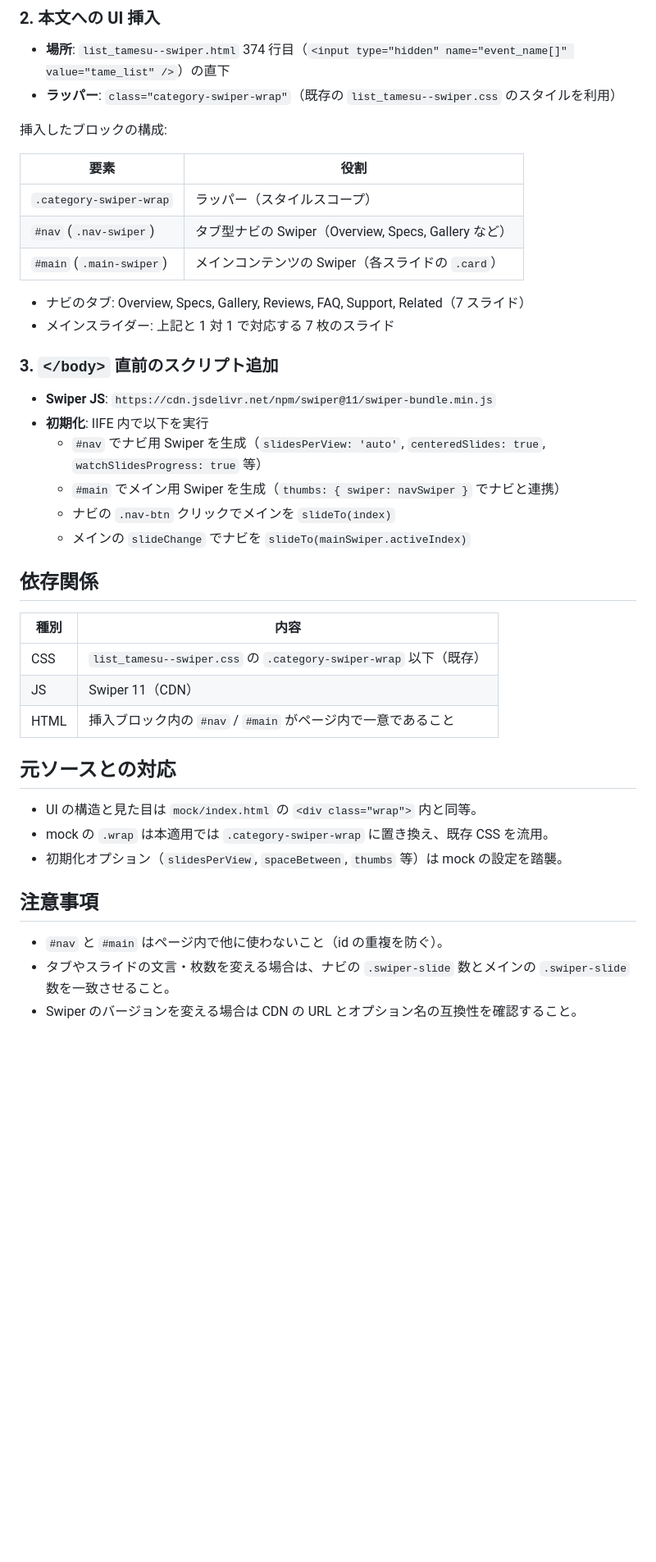
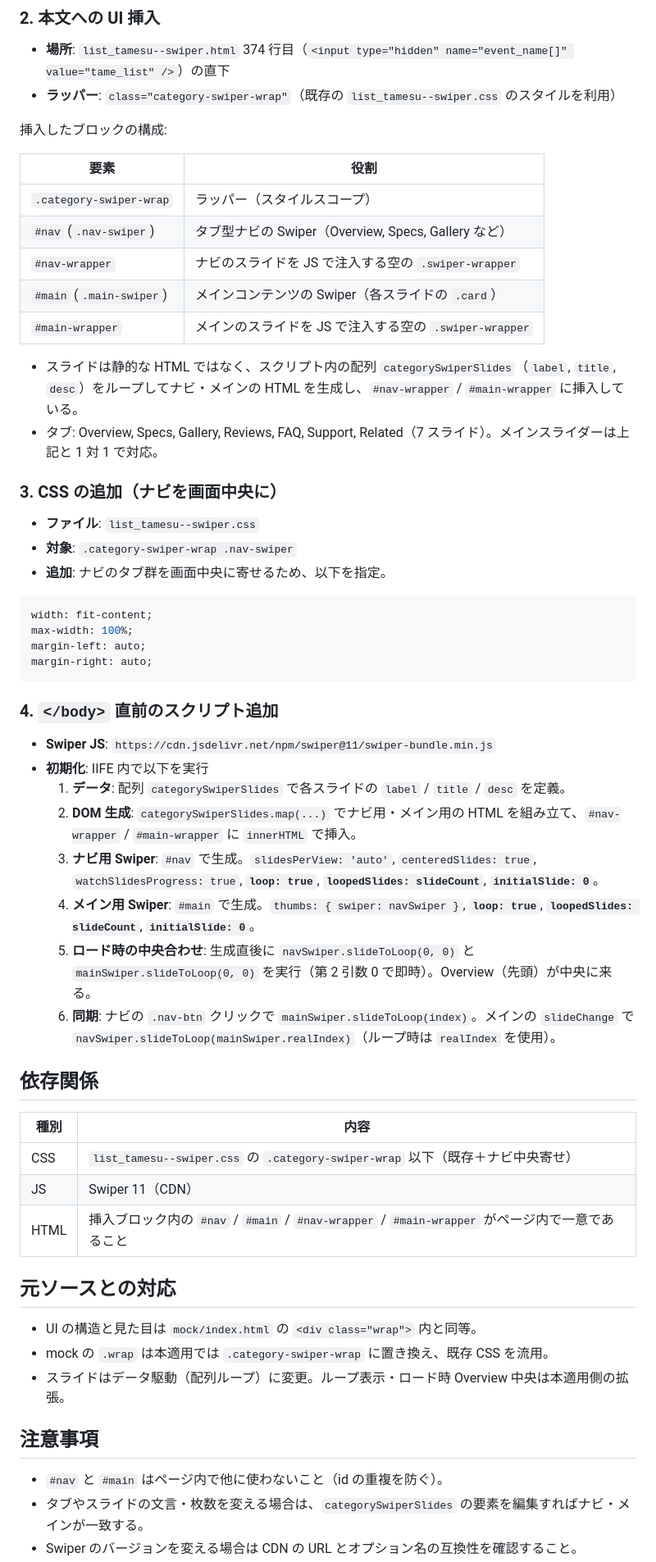
Before and after one commit to CMG-KannoYosinori/mock-category-nav, a Markdown page: APPLY_MOCK_UI.md, the part around one of its changes. Shown at 82% size. GitHub-like rendering; blank space fills up the shorter version.

Commit message:
✨ mock/index.html の Swiper UI を list_tamesu--swiper.html に適用し、ナビタブを中央配置に修正

````diff
--- a/APPLY_MOCK_UI.md
+++ b/APPLY_MOCK_UI.md
@@ -30,40 +30,57 @@
 
 挿入したブロックの構成:
 
-| 要素                     | 役割                                                 |
-| ------------------------ | ---------------------------------------------------- |
-| `.category-swiper-wrap`  | ラッパー（スタイルスコープ）                         |
-| `#nav` (`.nav-swiper`)   | タブ型ナビの Swiper（Overview, Specs, Gallery など） |
-| `#main` (`.main-swiper`) | メインコンテンツの Swiper（各スライドの `.card`）    |
+| 要素                     | 役割                                                   |
+| ------------------------ | ------------------------------------------------------ |
+| `.category-swiper-wrap`  | ラッパー（スタイルスコープ）                           |
+| `#nav` (`.nav-swiper`)   | タブ型ナビの Swiper（Overview, Specs, Gallery など）   |
+| `#nav-wrapper`           | ナビのスライドを JS で注入する空の `.swiper-wrapper`   |
+| `#main` (`.main-swiper`) | メインコンテンツの Swiper（各スライドの `.card`）      |
+| `#main-wrapper`          | メインのスライドを JS で注入する空の `.swiper-wrapper` |
 
-- ナビのタブ: Overview, Specs, Gallery, Reviews, FAQ, Support, Related（7 スライド）
-- メインスライダー: 上記と 1 対 1 で対応する 7 枚のスライド
+- スライドは静的な HTML ではなく、スクリプト内の配列 `categorySwiperSlides`（`label`, `title`, `desc`）をループしてナビ・メインの HTML を生成し、`#nav-wrapper` / `#main-wrapper` に挿入している。
+- タブ: Overview, Specs, Gallery, Reviews, FAQ, Support, Related（7 スライド）。メインスライダーは上記と 1 対 1 で対応。
 
-### 3. `</body>` 直前のスクリプト追加
+### 3. CSS の追加（ナビを画面中央に）
+
+- **ファイル**: `list_tamesu--swiper.css`
+- **対象**: `.category-swiper-wrap .nav-swiper`
+- **追加**: ナビのタブ群を画面中央に寄せるため、以下を指定。
+
+```css
+width: fit-content;
+max-width: 100%;
+margin-left: auto;
+margin-right: auto;
+```
+
+### 4. `</body>` 直前のスクリプト追加
 
 - **Swiper JS**: `https://cdn.jsdelivr.net/npm/swiper@11/swiper-bundle.min.js`
 - **初期化**: IIFE 内で以下を実行
-  - `#nav` でナビ用 Swiper を生成（`slidesPerView: 'auto'`, `centeredSlides: true`, `watchSlidesProgress: true` 等）
-  - `#main` でメイン用 Swiper を生成（`thumbs: { swiper: navSwiper }` でナビと連携）
-  - ナビの `.nav-btn` クリックでメインを `slideTo(index)`
-  - メインの `slideChange` でナビを `slideTo(mainSwiper.activeIndex)`
+  1. **データ**: 配列 `categorySwiperSlides` で各スライドの `label` / `title` / `desc` を定義。
+  2. **DOM 生成**: `categorySwiperSlides.map(...)` でナビ用・メイン用の HTML を組み立て、`#nav-wrapper` / `#main-wrapper` に `innerHTML` で挿入。
+  3. **ナビ用 Swiper**: `#nav` で生成。`slidesPerView: 'auto'`, `centeredSlides: true`, `watchSlidesProgress: true`, **`loop: true`**, **`loopedSlides: slideCount`**, **`initialSlide: 0`**。
+  4. **メイン用 Swiper**: `#main` で生成。`thumbs: { swiper: navSwiper }`, **`loop: true`**, **`loopedSlides: slideCount`**, **`initialSlide: 0`**。
+  5. **ロード時の中央合わせ**: 生成直後に `navSwiper.slideToLoop(0, 0)` と `mainSwiper.slideToLoop(0, 0)` を実行（第 2 引数 0 で即時）。Overview（先頭）が中央に来る。
+  6. **同期**: ナビの `.nav-btn` クリックで `mainSwiper.slideToLoop(index)`。メインの `slideChange` で `navSwiper.slideToLoop(mainSwiper.realIndex)`（ループ時は `realIndex` を使用）。
 
 ## 依存関係
 
-| 種別 | 内容                                                              |
-| ---- | ----------------------------------------------------------------- |
-| CSS  | `list_tamesu--swiper.css` の `.category-swiper-wrap` 以下（既存） |
-| JS   | Swiper 11（CDN）                                                  |
-| HTML | 挿入ブロック内の `#nav` / `#main` がページ内で一意であること      |
+| 種別 | 内容                                                                                            |
+| ---- | ----------------------------------------------------------------------------------------------- |
+| CSS  | `list_tamesu--swiper.css` の `.category-swiper-wrap` 以下（既存＋ナビ中央寄せ）                 |
+| JS   | Swiper 11（CDN）                                                                                |
+| HTML | 挿入ブロック内の `#nav` / `#main` / `#nav-wrapper` / `#main-wrapper` がページ内で一意であること |
 
 ## 元ソースとの対応
 
 - UI の構造と見た目は `mock/index.html` の `<div class="wrap">` 内と同等。
 - mock の `.wrap` は本適用では `.category-swiper-wrap` に置き換え、既存 CSS を流用。
-- 初期化オプション（`slidesPerView`, `spaceBetween`, `thumbs` 等）は mock の設定を踏襲。
+- スライドはデータ駆動（配列ループ）に変更。ループ表示・ロード時 Overview 中央は本適用側の拡張。
 
 ## 注意事項
 
 - `#nav` と `#main` はページ内で他に使わないこと（id の重複を防ぐ）。
-- タブやスライドの文言・枚数を変える場合は、ナビの `.swiper-slide` 数とメインの `.swiper-slide` 数を一致させること。
+- タブやスライドの文言・枚数を変える場合は、`categorySwiperSlides` の要素を編集すればナビ・メインが一致する。
 - Swiper のバージョンを変える場合は CDN の URL とオプション名の互換性を確認すること。
````
Also changed, not shown: other parts of APPLY_MOCK_UI.md (+3 -2 lines).
